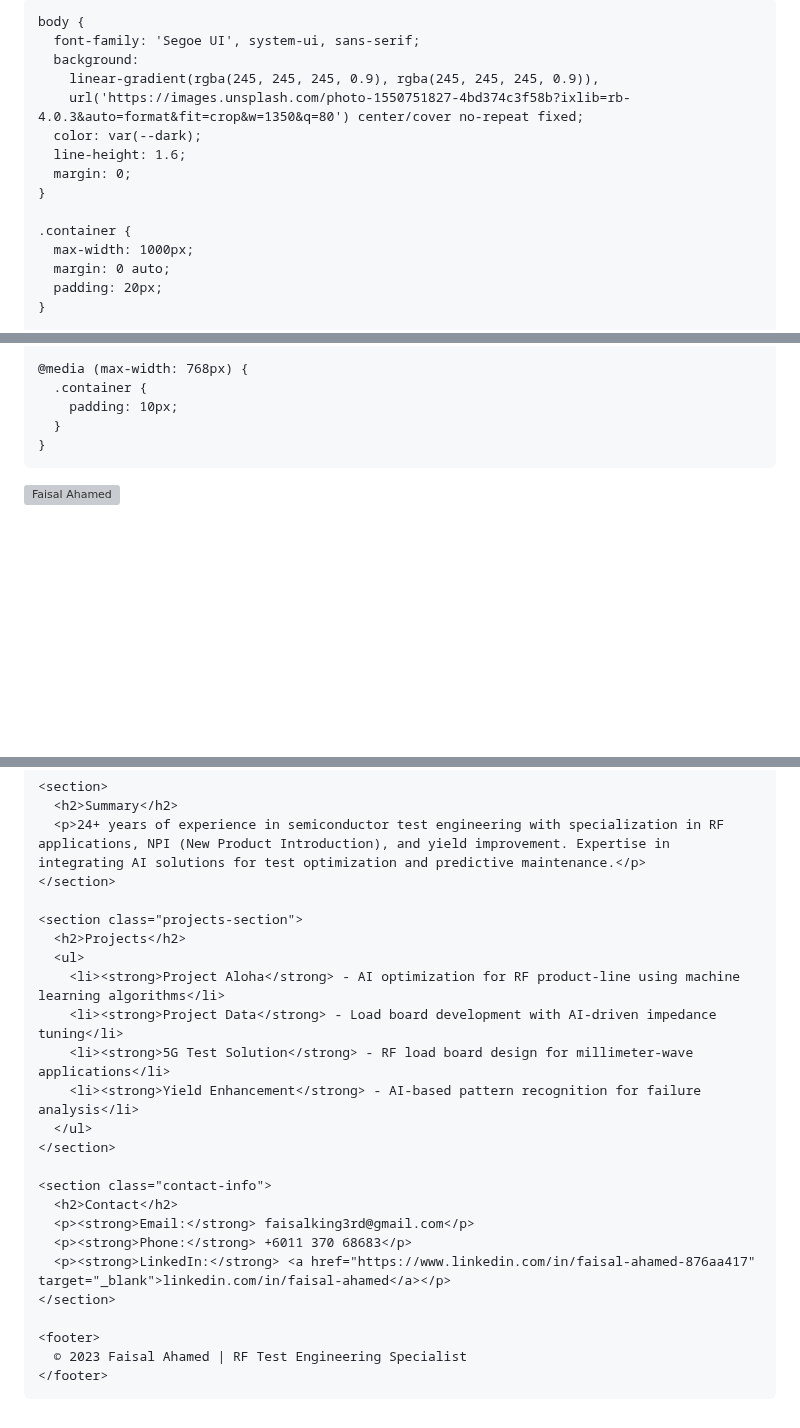
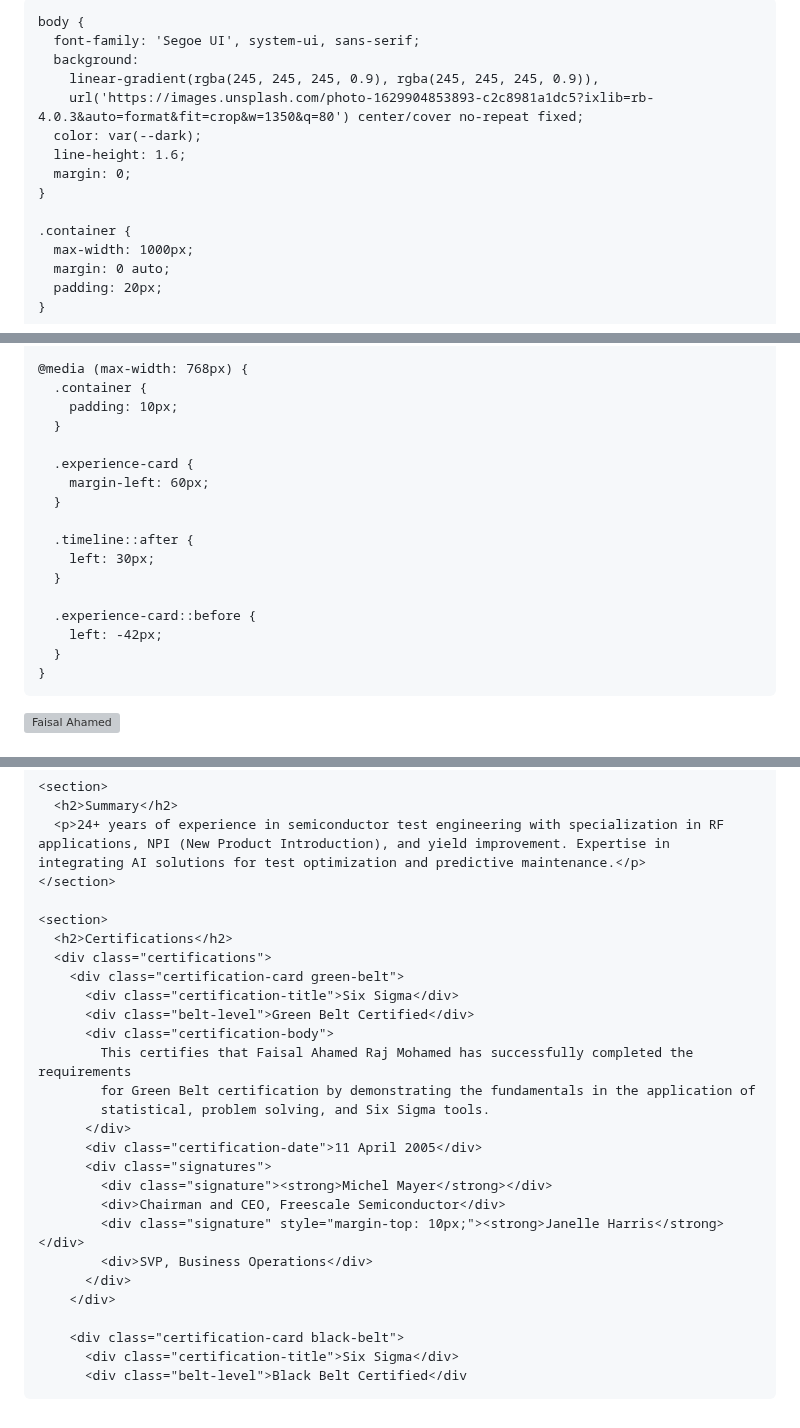
Before and after one commit to faisalahamed2025/Faisal_Portfolio, a Markdown page: README.md, 3 parts joined by grey strips. Drawn GitHub-style; blank space fills up the shorter version; grey boxes are pictures that could not be loaded.

```diff
--- a/README.md
+++ b/README.md
@@ -3,7 +3,7 @@
 <head>
   <meta charset="UTF-8">
   <meta name="viewport" content="width=device-width, initial-scale=1.0">
-  <title>Faisal Ahamed - RF Test Engineering Expert</title>
+  <title>Faisal Ahamed - Senior Principal Test Development Engineer</title>
   <style>
     :root {
       --primary: #003366;
@@ -11,13 +11,15 @@
       --accent: #e74c3c;
       --light: rgba(255,255,255,0.9);
       --dark: #2c3e50;
+      --sixsigma-green: #009b77;
+      --sixsigma-black: #333333;
     }
 
     body {
       font-family: 'Segoe UI', system-ui, sans-serif;
       background:
         linear-gradient(rgba(245, 245, 245, 0.9), rgba(245, 245, 245, 0.9)),
-        url('https://images.unsplash.com/photo-1550751827-4bd374c3f58b?ixlib=rb-4.0.3&auto=format&fit=crop&w=1350&q=80') center/cover no-repeat fixed;
+        url('https://images.unsplash.com/photo-1629904853893-c2c8981a1dc5?ixlib=rb-4.0.3&auto=format&fit=crop&w=1350&q=80') center/cover no-repeat fixed;
       color: var(--dark);
       line-height: 1.6;
       margin: 0;
@@ -117,6 +271,18 @@
     @media (max-width: 768px) {
       .container {
         padding: 10px;
+      }
+
+      .experience-card {
+        margin-left: 60px;
+      }
+
+      .timeline::after {
+        left: 30px;
+      }
+
+      .experience-card::before {
+        left: -42px;
       }
     }
   </style>
@@ -134,26 +300,26 @@
       <p>24+ years of experience in semiconductor test engineering with specialization in RF applications, NPI (New Product Introduction), and yield improvement. Expertise in integrating AI solutions for test optimization and predictive maintenance.</p>
     </section>
 
-    <section class="projects-section">
-      <h2>Projects</h2>
-      <ul>
-        <li><strong>Project Aloha</strong> - AI optimization for RF product-line using machine learning algorithms</li>
-        <li><strong>Project Data</strong> - Load board development with AI-driven impedance tuning</li>
-        <li><strong>5G Test Solution</strong> - RF load board design for millimeter-wave applications</li>
-        <li><strong>Yield Enhancement</strong> - AI-based pattern recognition for failure analysis</li>
-      </ul>
-    </section>
+    <section>
+      <h2>Certifications</h2>
+      <div class="certifications">
+        <div class="certification-card green-belt">
+          <div class="certification-title">Six Sigma</div>
+          <div class="belt-level">Green Belt Certified</div>
+          <div class="certification-body">
+            This certifies that Faisal Ahamed Raj Mohamed has successfully completed the requirements
+            for Green Belt certification by demonstrating the fundamentals in the application of
+            statistical, problem solving, and Six Sigma tools.
+          </div>
+          <div class="certification-date">11 April 2005</div>
+          <div class="signatures">
+            <div class="signature"><strong>Michel Mayer</strong></div>
+            <div>Chairman and CEO, Freescale Semiconductor</div>
+            <div class="signature" style="margin-top: 10px;"><strong>Janelle Harris</strong></div>
+            <div>SVP, Business Operations</div>
+          </div>
+        </div>
 
-    <section class="contact-info">
-      <h2>Contact</h2>
-      <p><strong>Email:</strong> faisalking3rd@gmail.com</p>
-      <p><strong>Phone:</strong> +6011 370 68683</p>
-      <p><strong>LinkedIn:</strong> <a href="https://www.linkedin.com/in/faisal-ahamed-876aa417" target="_blank">linkedin.com/in/faisal-ahamed</a></p>
-    </section>
-
-    <footer>
-      © 2023 Faisal Ahamed | RF Test Engineering Specialist
-    </footer>
-  </div>
-</body>
-</html>
+        <div class="certification-card black-belt">
+          <div class="certification-title">Six Sigma</div>
+          <div class="belt-level">Black Belt Certified</div
```
Also changed, not shown: other parts of README.md (+152 -0 lines).
